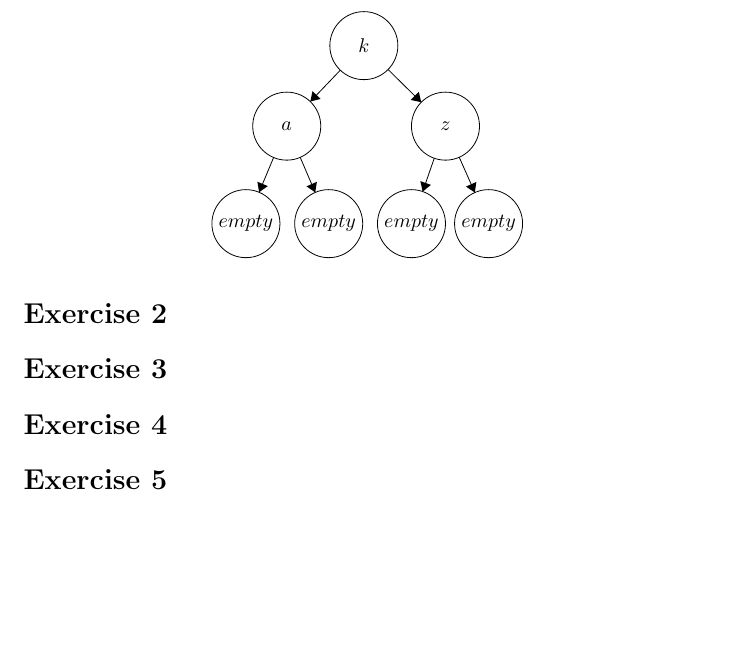
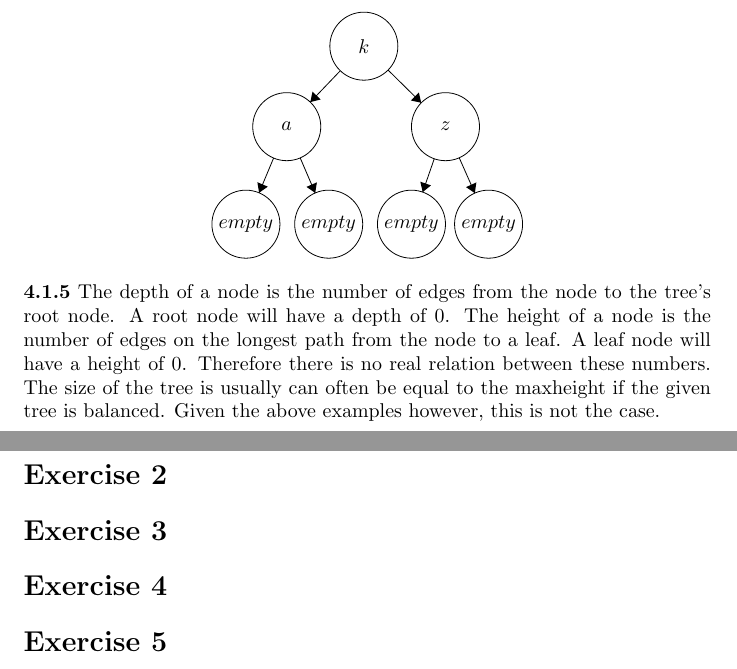
Before and after one commit to TonyApD/Premaster_FP1, a LaTeX problem sheet (Assignment4/Assignment4.tex): part of page 2 of 2 before the commit and two parts of pages 2 and 3 of 3 after it, the two joined at a grey line, cut so that both start at the same text, the shorter picture padded with empty space. Compiled offline with pdfLaTeX.

Commit message:
Further expanding upon 4.1

```diff
--- a/Assignment4/Assignment4.tex
+++ b/Assignment4/Assignment4.tex
@@ -120,6 +120,11 @@ Third one:\\
 \fill [black] (43.49,-41.26) -- (43.62,-40.32) -- (42.71,-40.73);
 \end{tikzpicture}
 \end{center}
+\textbf{4.1.5}
+The depth of a node is the number of edges from the node to the tree's root node.
+A root node will have a depth of 0.
+The height of a node is the number of edges on the longest path from the node to a leaf.
+A leaf node will have a height of 0. Therefore there is no real relation between these numbers. The size of the tree is usually can often be equal to the maxheight if the given tree is balanced. Given the above examples however, this is not the case.
 \section*{Exercise 2}
 
 
```
Also changed, not shown: 1 other file.
